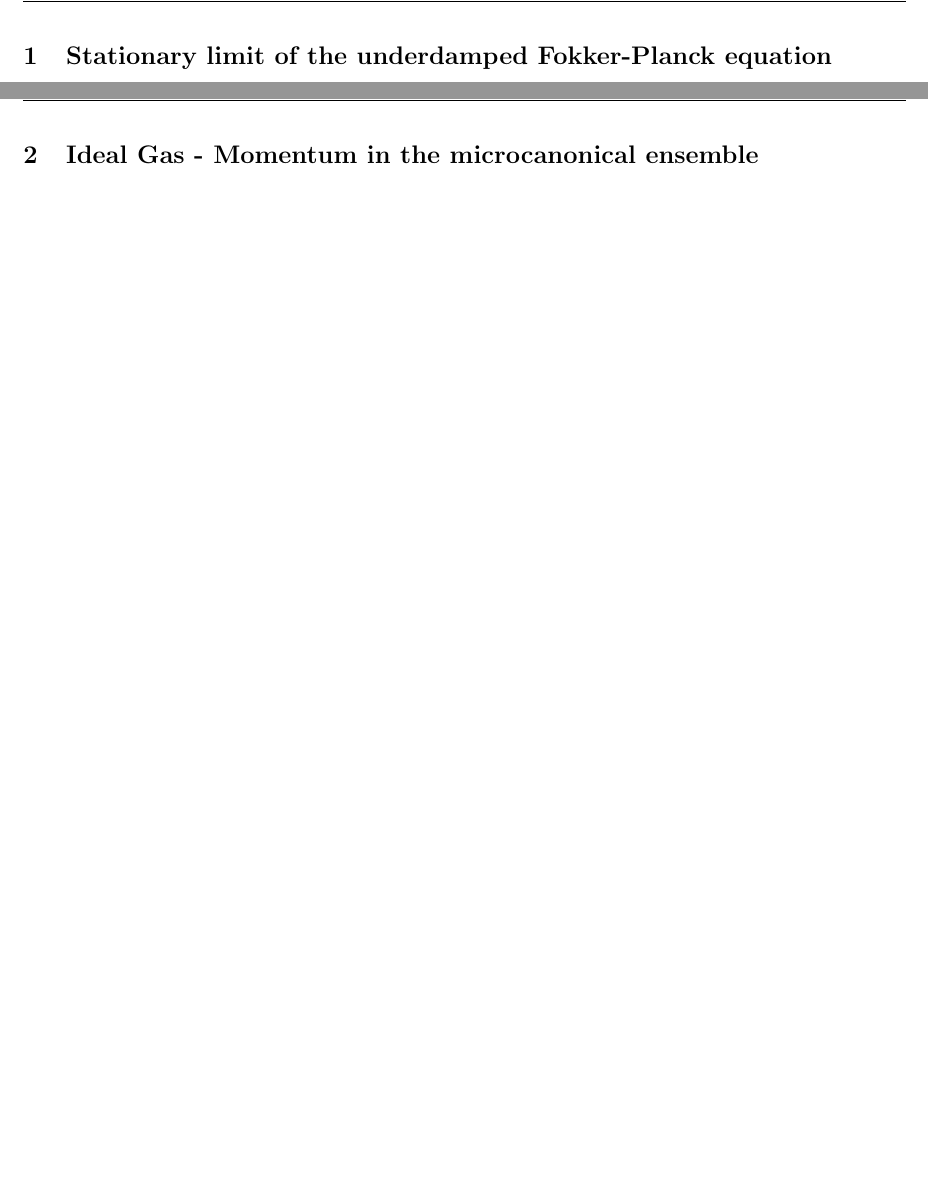
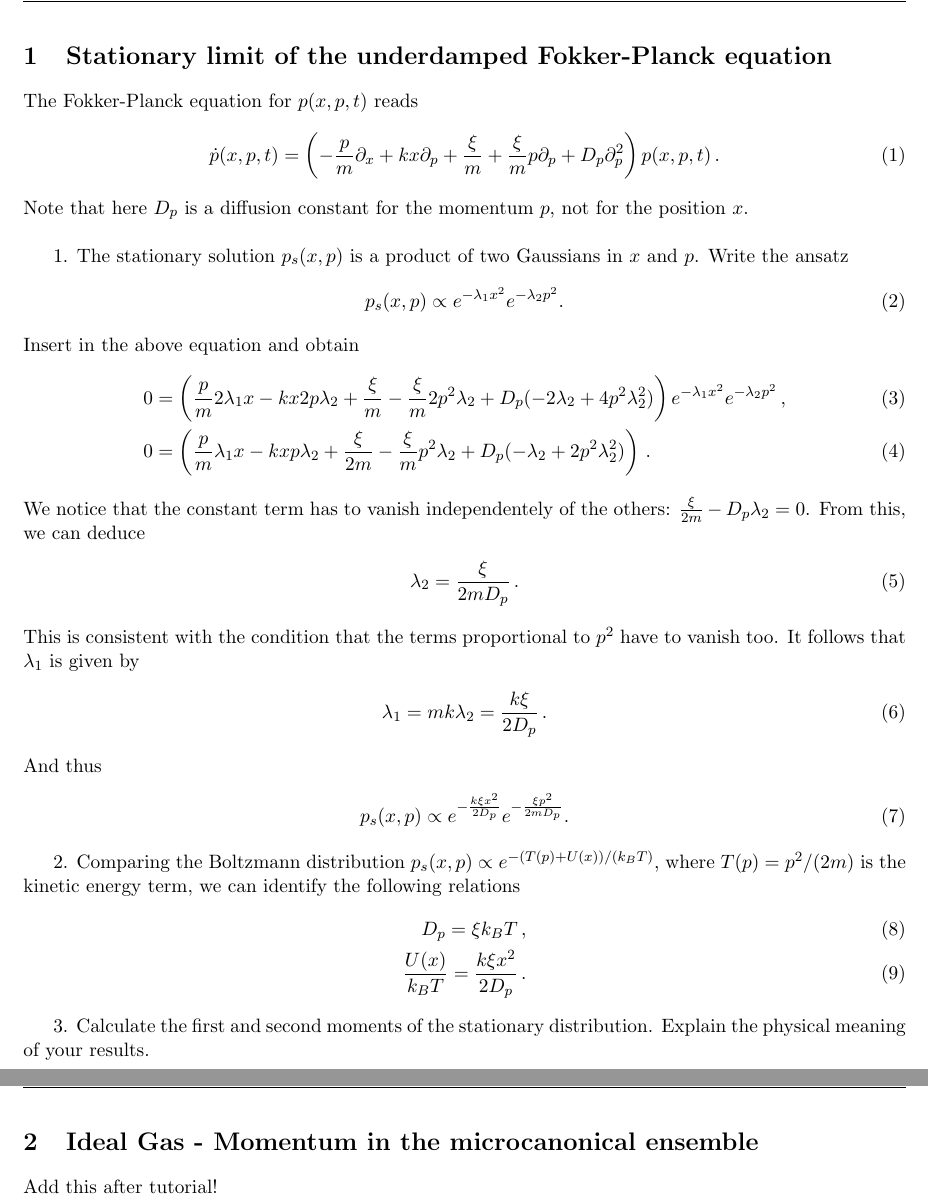
Before and after one commit to vincentmader/statistical_physics, a LaTeX document (04/ex04.tex, which reads 04/task01.tex, 04/task02.tex): two parts of pages 1 and 2 of 3, joined at a grey line, cut so that both start at the same text, the shorter picture padded with empty space. Compiled offline with pdfLaTeX.

Commit message:
add task1

```diff
--- a/04/ex04.tex
+++ b/04/ex04.tex
@@ -1,5 +1,6 @@
 \documentclass[11 pt]{article}
 
+\usepackage{amsmath}
 \usepackage{fancyhdr}
 \usepackage[left=2cm,right=2cm,top=2cm,bottom=2cm]{geometry}
 \usepackage{graphicx}
--- a/04/task01.tex
+++ b/04/task01.tex
@@ -0,0 +1,36 @@
+The Fokker-Planck equation for $p(x,p,t)$ reads
+\begin{align}
+\dot{p}(x,p,t) = \left( - \frac{p}{m} \partial_x + kx \partial_p + \frac{\xi}{m} + \frac{\xi}{m} p \partial_p + D_p \partial^2_p \right) p(x,p,t) \,.
+\end{align}
+Note that here $D_p$ is a diffusion constant for the momentum $p$, not for the position $x$. \\
+
+1. The stationary solution $p_s(x,p)$ is a product of two Gaussians in $x$ and $p$. Write the ansatz
+\begin{align}
+p_s(x,p) \propto e^{-\lambda_1 x^2}e^{-\lambda_2 p^2}.
+\end{align}
+Insert in the above equation and obtain
+\begin{align}
+0 &= \left( \frac{p}{m} 2\lambda_1 x - kx 2p\lambda_2 + \frac{\xi}{m} - \frac{\xi}{m} 2p^2\lambda_2 + D_p (-2\lambda_2 + 4p^2\lambda_2^2) \right) e^{-\lambda_1 x^2}e^{-\lambda_2 p^2} \,, \\
+0 &= \left( \frac{p}{m} \lambda_1 x - kx p\lambda_2 + \frac{\xi}{2m} - \frac{\xi}{m} p^2\lambda_2 + D_p (-\lambda_2 + 2p^2\lambda_2^2) \right) \,.
+\end{align}
+We notice that the constant term has to vanish independentely of the others: $\frac{\xi}{2m} - D_p \lambda_2 = 0$. From this, we can deduce
+\begin{align}
+\lambda_2 = \frac{\xi}{2mD_p} \,.
+\end{align}
+This is consistent with the condition that the terms proportional to $p^2$ have to vanish too.
+It follows that $\lambda_1$ is given by
+\begin{align}
+\lambda_1 = mk\lambda_2 = \frac{k\xi}{2D_p} \,.
+\end{align}
+And thus
+\begin{align}
+p_s(x,p) \propto e^{-\frac{k\xi x^2}{2D_p}}e^{-\frac{\xi p^2}{2mD_p}}.
+\end{align}
+
+2. Comparing the Boltzmann distribution $p_s(x,p) \propto e^{-(T(p)+U(x))/(k_B T)}$, where $T(p) = p^2/(2m)$ is the kinetic energy term, we can identify the following relations
+\begin{align}
+D_p = \xi k_B T \,, \\
+\frac{U(x)}{k_B T} = \frac{k\xi x^2}{2D_p} \,.
+\end{align}
+
+3. Calculate the first and second moments of the stationary distribution. Explain the physical meaning of your results.
--- a/04/task02.tex
+++ b/04/task02.tex
@@ -0,0 +1 @@
+Add this after tutorial!
```
Also changed, not shown: 04/ex04.pdf (added), 04/figures/task_03_N100000.png (added).
